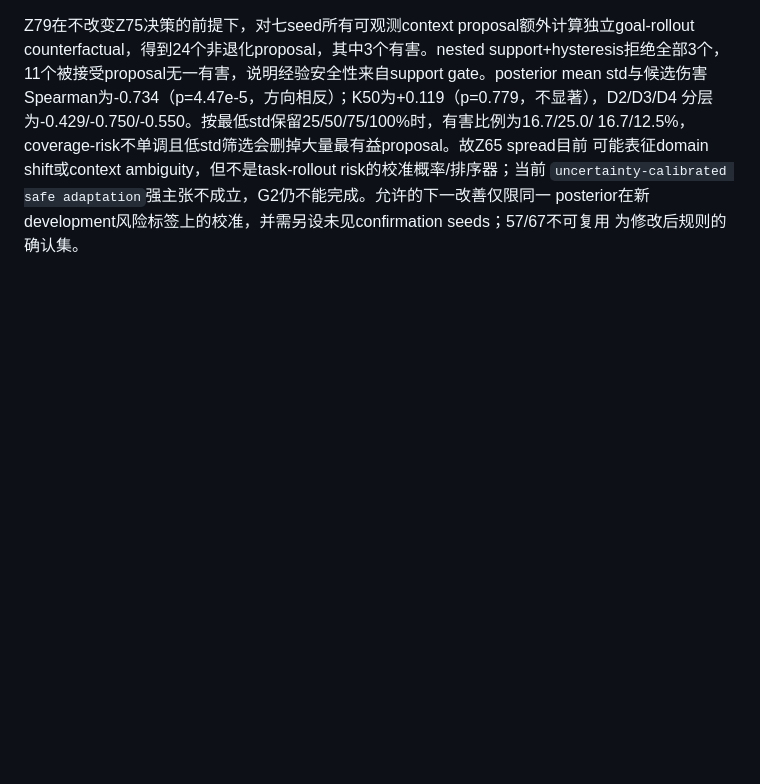
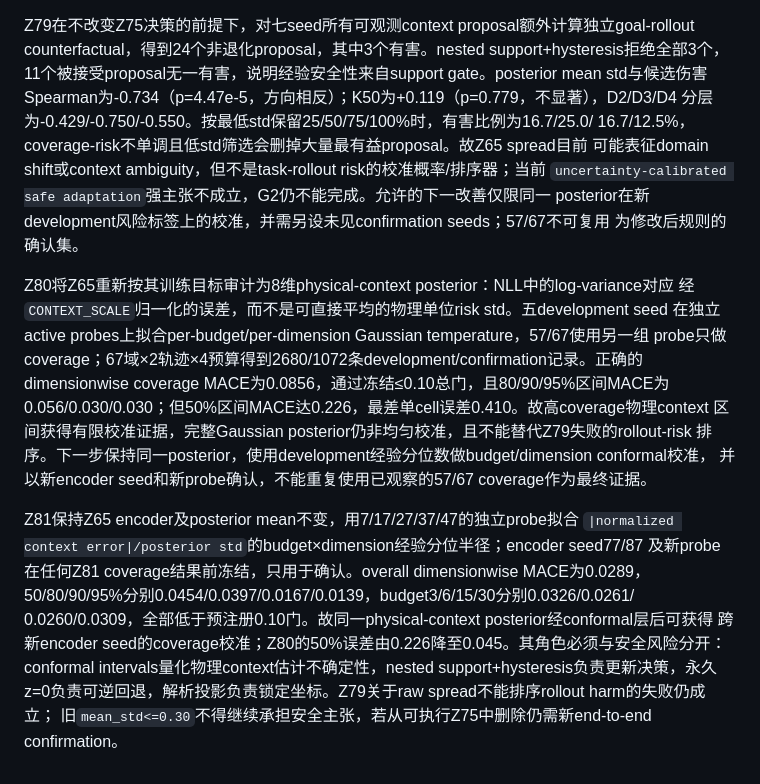
Before and after one commit to LinkeBai/damage-factorized-robot-arm, a Markdown page: PROJECT-PLAN-V6.md, the part around the change. Rendered like a GitHub page; blank space fills up the shorter version.

Commit message:
docs: record conformal context calibration

```diff
--- a/PROJECT-PLAN-V6.md
+++ b/PROJECT-PLAN-V6.md
@@ -2261,3 +2261,23 @@ Spearman为-0.734（p=4.47e-5，方向相反）；K50为+0.119（p=0.779，不
 `uncertainty-calibrated safe adaptation`强主张不成立，G2仍不能完成。允许的下一改善仅限同一
 posterior在新development风险标签上的校准，并需另设未见confirmation seeds；57/67不可复用
 为修改后规则的确认集。
+
+Z80将Z65重新按其训练目标审计为8维physical-context posterior：NLL中的log-variance对应
+经`CONTEXT_SCALE`归一化的误差，而不是可直接平均的物理单位risk std。五development seed
+在独立active probes上拟合per-budget/per-dimension Gaussian temperature，57/67使用另一组
+probe只做coverage；67域×2轨迹×4预算得到2680/1072条development/confirmation记录。正确的
+dimensionwise coverage MACE为0.0856，通过冻结≤0.10总门，且80/90/95%区间MACE为
+0.056/0.030/0.030；但50%区间MACE达0.226，最差单cell误差0.410。故高coverage物理context
+区间获得有限校准证据，完整Gaussian posterior仍非均匀校准，且不能替代Z79失败的rollout-risk
+排序。下一步保持同一posterior，使用development经验分位数做budget/dimension conformal校准，
+并以新encoder seed和新probe确认，不能重复使用已观察的57/67 coverage作为最终证据。
+
+Z81保持Z65 encoder及posterior mean不变，用7/17/27/37/47的独立probe拟合
+`|normalized context error|/posterior std`的budget×dimension经验分位半径；encoder seed77/87
+及新probe在任何Z81 coverage结果前冻结，只用于确认。overall dimensionwise MACE为0.0289，
+50/80/90/95%分别0.0454/0.0397/0.0167/0.0139，budget3/6/15/30分别0.0326/0.0261/
+0.0260/0.0309，全部低于预注册0.10门。故同一physical-context posterior经conformal层后可获得
+跨新encoder seed的coverage校准；Z80的50%误差由0.226降至0.045。其角色必须与安全风险分开：
+conformal intervals量化物理context估计不确定性，nested support+hysteresis负责更新决策，永久
+z=0负责可逆回退，解析投影负责锁定坐标。Z79关于raw spread不能排序rollout harm的失败仍成立；
+旧`mean_std<=0.30`不得继续承担安全主张，若从可执行Z75中删除仍需新end-to-end confirmation。
```
Also changed, not shown: reports/g2-bt-dpwm-z80-context-posterior-calibration-20260823.md (added, +49 -0 lines), reports/g2-bt-dpwm-z81-conformal-context-calibration-20260823.md (added, +52 -0 lines).
